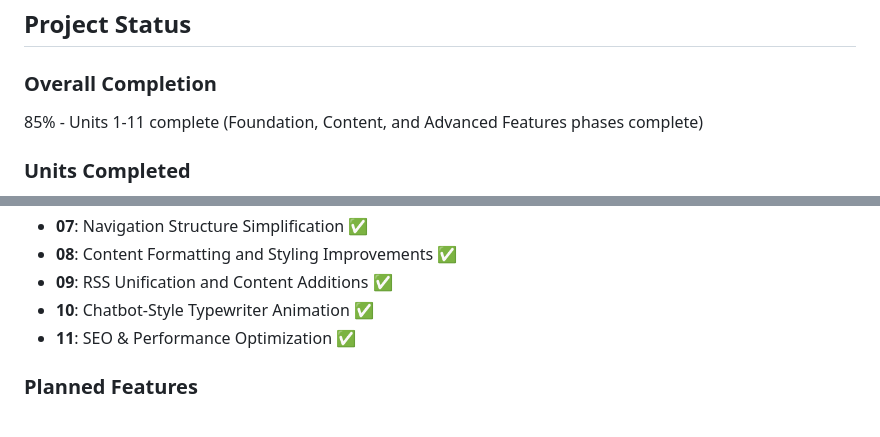
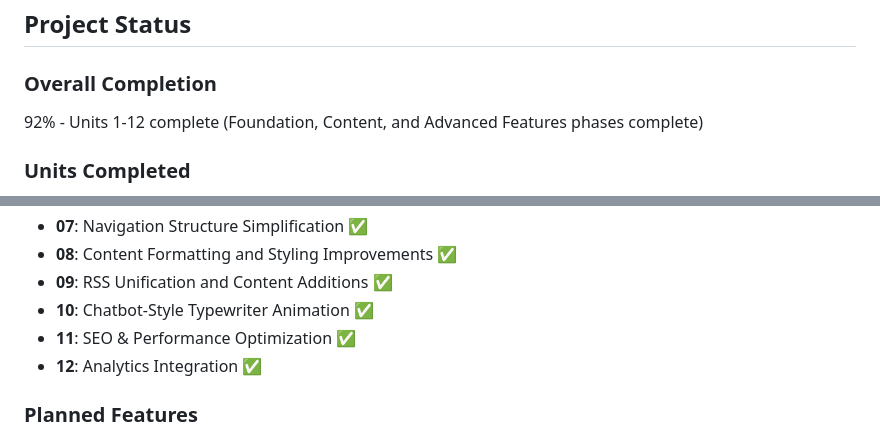
Before and after one commit to robertoallende/allende, a Markdown page: dev_log/00_main.md, 2 parts joined by grey strips. GitHub-like rendering.

```diff
--- a/dev_log/00_main.md
+++ b/dev_log/00_main.md
@@ -78,7 +78,7 @@ Build process generates static HTML/CSS/JS for deployment to GitHub Pages or Ver
 
 ## Project Status
 ### Overall Completion
-85% - Units 1-11 complete (Foundation, Content, and Advanced Features phases complete)
+92% - Units 1-12 complete (Foundation, Content, and Advanced Features phases complete)
 
 ### Units Completed
 * **01**: Astro Setup & Astrofolio Integration ✅
@@ -92,6 +92,7 @@ Build process generates static HTML/CSS/JS for deployment to GitHub Pages or Ver
 * **09**: RSS Unification and Content Additions ✅
 * **10**: Chatbot-Style Typewriter Animation ✅
 * **11**: SEO & Performance Optimization ✅
+* **12**: Analytics Integration ✅
 
 ### Planned Features
 - Modern Astro-based portfolio architecture
```
Also changed, not shown: dev_log/12_analytics_integration.md (added, +54 -0 lines).
